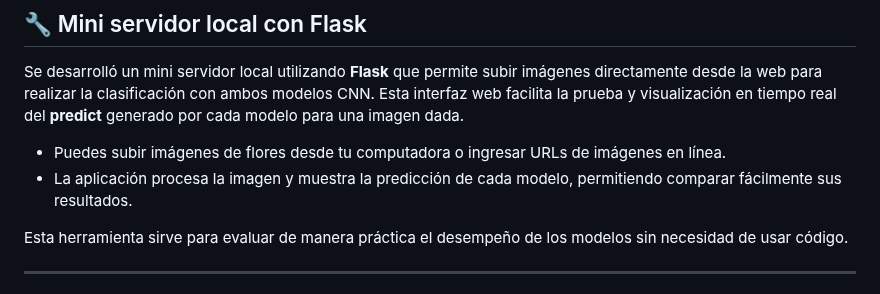
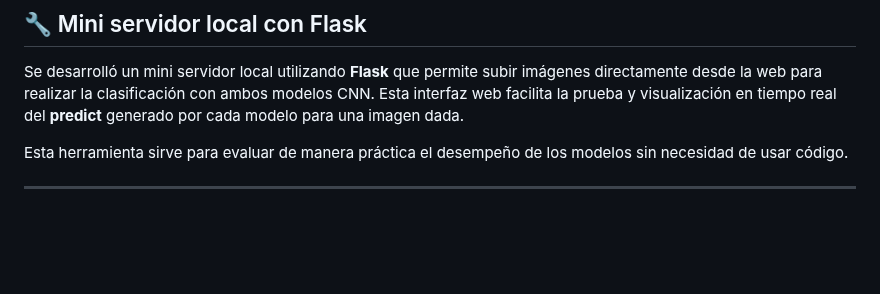
Before and after one commit to IvanRdz19/FlowerClassification, a Markdown page: README.md, the part around the change. Rendered like a GitHub page; blank space fills up the shorter version.

```diff
--- a/README.md
+++ b/README.md
@@ -50,9 +50,6 @@ Se compararon dos modelos CNN:
 
 Se desarrolló un mini servidor local utilizando **Flask** que permite subir imágenes directamente desde la web para realizar la clasificación con ambos modelos CNN. Esta interfaz web facilita la prueba y visualización en tiempo real del **predict** generado por cada modelo para una imagen dada.
 
-- Puedes subir imágenes de flores desde tu computadora o ingresar URLs de imágenes en línea.
-- La aplicación procesa la imagen y muestra la predicción de cada modelo, permitiendo comparar fácilmente sus resultados.
-
 Esta herramienta sirve para evaluar de manera práctica el desempeño de los modelos sin necesidad de usar código.
 
 ---
```
